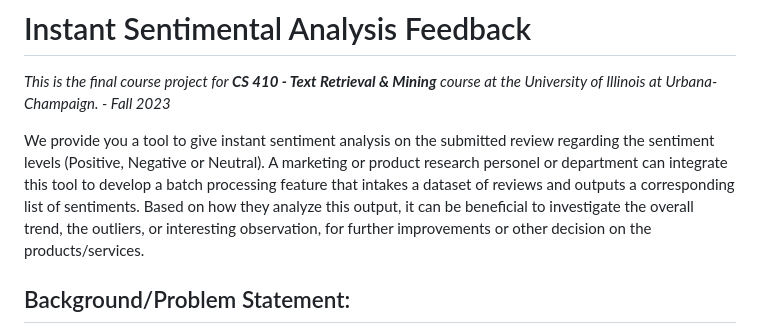
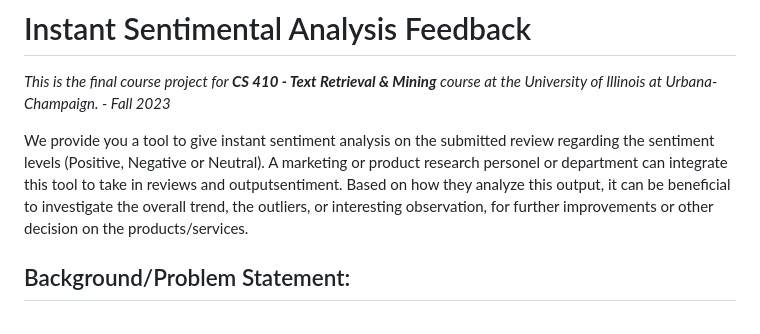
Before and after one commit to mmacrides/Personal-Projects, a Markdown page: Amazon Sentiment Model (Text Classification)/README.md, the part around the change. Drawn GitHub-style.

```diff
--- a/Amazon Sentiment Model (Text Classification)/README.md
+++ b/Amazon Sentiment Model (Text Classification)/README.md
@@ -2,7 +2,7 @@
 *This is the final course project for **CS 410 - Text Retrieval & Mining** course at the University of Illinois at Urbana-Champaign. - Fall 2023*
 
 We provide you a tool to give instant sentiment analysis on the submitted review regarding the sentiment levels (Positive, Negative or Neutral).
-A marketing or product research personel or department can integrate this tool to develop a batch processing feature that intakes a dataset of reviews and outputs a corresponding list of sentiments. Based on how they analyze this output, it can be beneficial to investigate the overall trend, the outliers, or interesting observation, for further improvements or other decision on the products/services.
+A marketing or product research personel or department can integrate this tool to take in reviews and outputsentiment. Based on how they analyze this output, it can be beneficial to investigate the overall trend, the outliers, or interesting observation, for further improvements or other decision on the products/services.
 
 ## Background/Problem Statement:
 - Technical errors or user mistakes can lead to reviews not matching the ratings given on a product/service.
```
